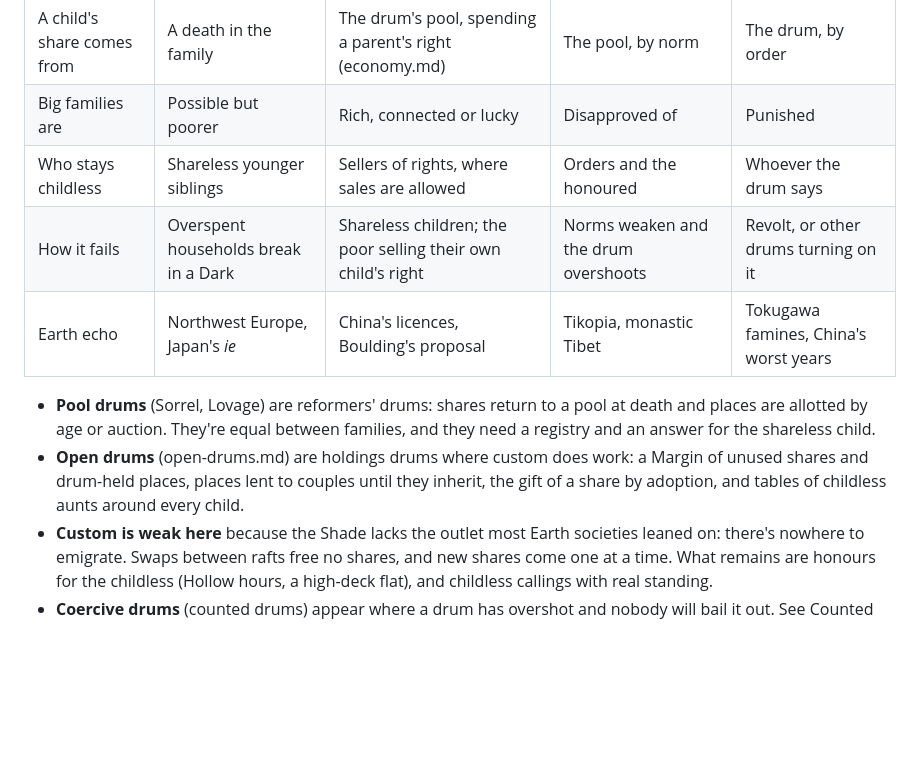
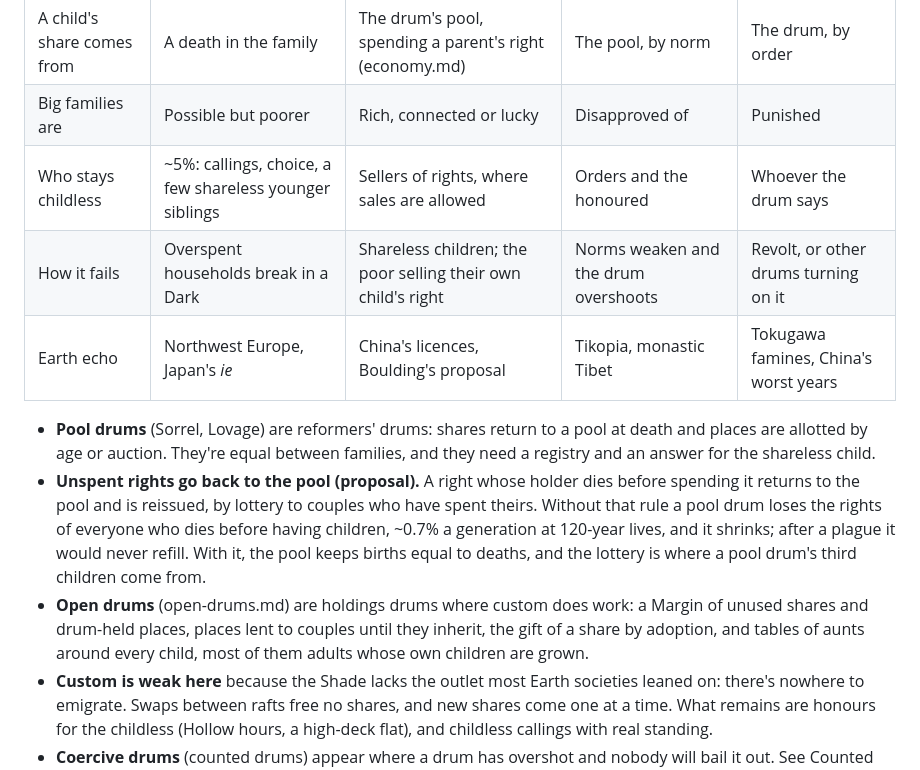
Before and after one commit to jeff87654/Kerr-swarm, a Markdown page: docs/people.md, the part around one of its changes. Rendered like a GitHub page; blank space fills up the shorter version.

```diff
--- a/docs/people.md
+++ b/docs/people.md
@@ -68,12 +70,13 @@ The common system, and closest to how most land-limited societies on Earth worke
 |---|---|---|---|---|
 | A child's share comes from | A death in the family | The drum's pool, spending a parent's right (economy.md) | The pool, by norm | The drum, by order |
 | Big families are | Possible but poorer | Rich, connected or lucky | Disapproved of | Punished |
-| Who stays childless | Shareless younger siblings | Sellers of rights, where sales are allowed | Orders and the honoured | Whoever the drum says |
+| Who stays childless | ~5%: callings, choice, a few shareless younger siblings | Sellers of rights, where sales are allowed | Orders and the honoured | Whoever the drum says |
 | How it fails | Overspent households break in a Dark | Shareless children; the poor selling their own child's right | Norms weaken and the drum overshoots | Revolt, or other drums turning on it |
 | Earth echo | Northwest Europe, Japan's *ie* | China's licences, Boulding's proposal | Tikopia, monastic Tibet | Tokugawa famines, China's worst years |
 
 - **Pool drums** (Sorrel, Lovage) are reformers' drums: shares return to a pool at death and places are allotted by age or auction. They're equal between families, and they need a registry and an answer for the shareless child.
-- **Open drums** (open-drums.md) are holdings drums where custom does work: a Margin of unused shares and drum-held places, places lent to couples until they inherit, the gift of a share by adoption, and tables of childless aunts around every child.
+- **Unspent rights go back to the pool (proposal).** A right whose holder dies before spending it returns to the pool and is reissued, by lottery to couples who have spent theirs. Without that rule a pool drum loses the rights of everyone who dies before having children, ~0.7% a generation at 120-year lives, and it shrinks; after a plague it would never refill. With it, the pool keeps births equal to deaths, and the lottery is where a pool drum's third children come from.
+- **Open drums** (open-drums.md) are holdings drums where custom does work: a Margin of unused shares and drum-held places, places lent to couples until they inherit, the gift of a share by adoption, and tables of aunts around every child, most of them adults whose own children are grown.
 - **Custom is weak here** because the Shade lacks the outlet most Earth societies leaned on: there's nowhere to emigrate. Swaps between rafts free no shares, and new shares come one at a time. What remains are honours for the childless (Hollow hours, a high-deck flat), and childless callings with real standing.
 - **Coercive drums** (counted drums) appear where a drum has overshot and nobody will bail it out. See Counted drums below.
 
```
Also changed, not shown: other parts of docs/people.md (+18 -11 lines), docs/glossary.md (+1 -1 lines).
